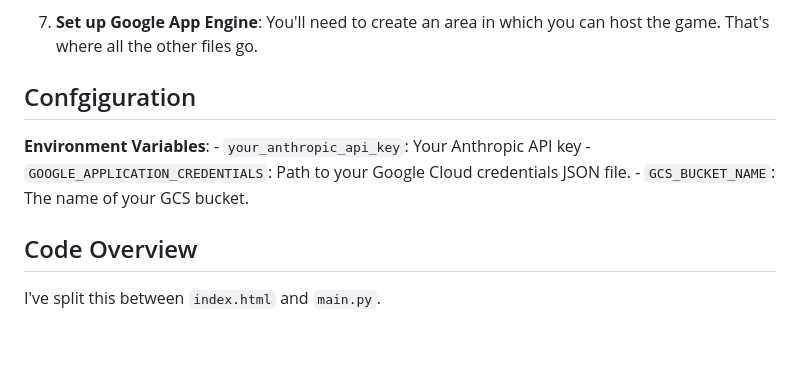
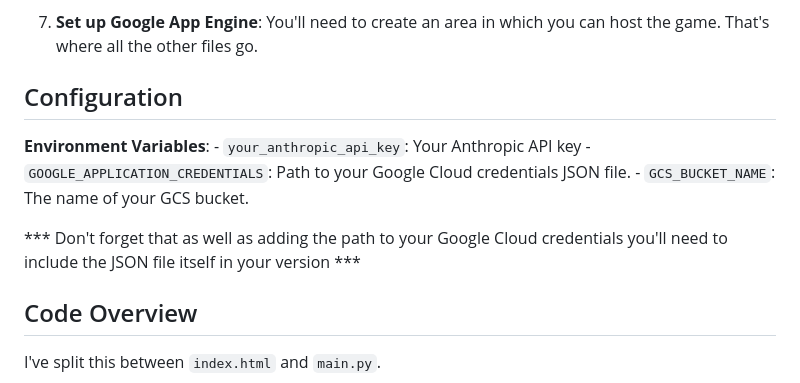
Before and after one commit to ThatAndresV/cleanerbot-rescue, a Markdown page: README.md, the part around the change. Drawn GitHub-style; blank space fills up the shorter version.

```diff
--- a/README.md
+++ b/README.md
@@ -73,12 +73,14 @@ That response_log is then parsed and presented to the player on a webpage. Most
 	You'll need to create an area in which you can host the game. That's where all the other files go.
 
 
-## Confgiguration
+## Configuration
 
 **Environment Variables**:
 	- `your_anthropic_api_key`: Your Anthropic API key
  	- `GOOGLE_APPLICATION_CREDENTIALS`: Path to your Google Cloud credentials JSON file.
   	- `GCS_BUCKET_NAME`: The name of your GCS bucket.
+
+   *** Don't forget that as well as adding the path to your Google Cloud credentials you'll need to include the JSON file itself in your version ***
 
 ## Code Overview
 
```
